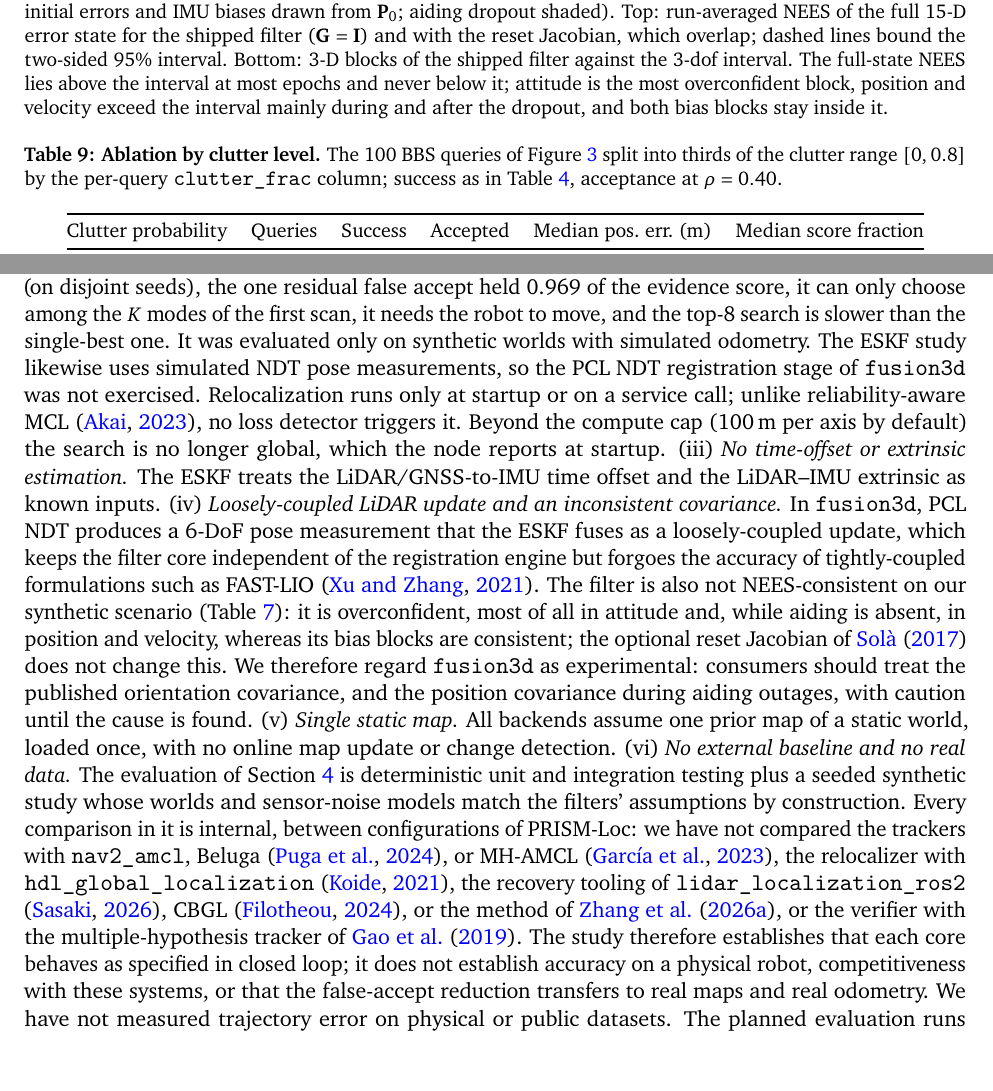
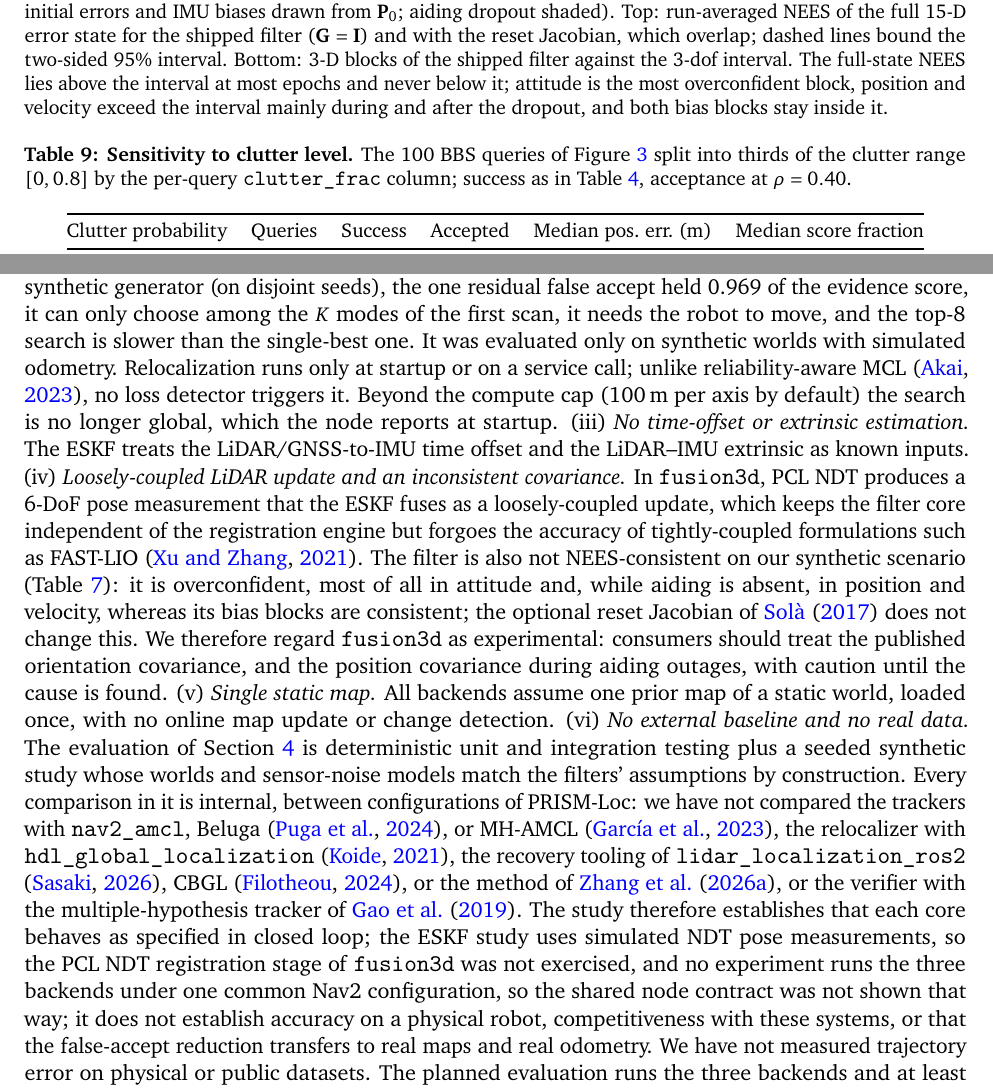
Before and after one commit to kjungmo/prism_loc, a LaTeX document (docs/paper/arxiv_ref/main.tex, which reads docs/paper/arxiv_ref/sections/5_discussion.tex, docs/paper/arxiv_ref/tables/bbs_clutter.tex): two parts of pages 22 and 23 of 31, joined at a grey line, cut so that both start at the same text. Compiled offline with pdfLaTeX.

Commit message:
paper(v2): address review of text-only fixes

```diff
--- a/docs/paper/arxiv_ref/sections/5_discussion.tex
+++ b/docs/paper/arxiv_ref/sections/5_discussion.tex
@@ -6,10 +6,10 @@
 
 \noindent\textbf{Limitations.} \sname{} is a systems paper that integrates established components, and its scope is deliberately bounded.
 (i)~\emph{Planar state in the MCL backends.} Both particle-filter backends estimate $(x,y,\theta)$; \code{ndt3d} evaluates a full 3D Gaussian-voxel map from that planar pose at a fixed base height, which suits wheeled robots on locally flat floors but does not track roll, pitch, or vertical motion. Full $SE(3)$ state exists only in \code{fusion3d}; existing particle-filter packages already estimate a full 3D pose against NDT or point-cloud maps \citep{puga2024beluga,ekumen2022belugarepo,watanabe2016mcl3dl}.
-(ii)~\emph{2D-only relocalization with a heuristic verification.} \Cref{alg:bbs} operates on a 2D occupancy pyramid; \code{ndt3d} and \code{fusion3d} rely on an operator-supplied or GNSS-derived initial pose and local tracking. The search window is sized from the map and restricted to non-occupied cells. On maps with repeated structure the score fraction of \Cref{eq:bbsaccept} alone does not separate look-alike places: a single scan accepted a wrong pose on 6 of 120 (40\,m) and 15 of 120 (80\,m) synthetic queries, and no single threshold removes these on the two maps together without rejecting more than half of the correct fixes. Multi-scan verification (\Cref{sec:verify}) reduces them to 0 and 1, but it is a heuristic: its evidence score (named a posterior in the code) treats correlated scans as independent evidence behind a tuned temperature and is not a calibrated probability, its parameters were tuned on one synthetic generator (on disjoint seeds), the one residual false accept held 0.969 of the evidence score, it can only choose among the $K$ modes of the first scan, it needs the robot to move, and the top-8 search is slower than the single-best one. It was evaluated only on synthetic worlds with simulated odometry. The ESKF study likewise uses simulated NDT pose measurements, so the PCL NDT registration stage of \code{fusion3d} was not exercised. Relocalization runs only at startup or on a service call; unlike reliability-aware MCL \citep{akai2023reliable}, no loss detector triggers it. Beyond the compute cap (100\,m per axis by default) the search is no longer global, which the node reports at startup.
+(ii)~\emph{2D-only relocalization with a heuristic verification.} \Cref{alg:bbs} operates on a 2D occupancy pyramid; \code{ndt3d} and \code{fusion3d} rely on an operator-supplied or GNSS-derived initial pose and local tracking. The search window is sized from the map and restricted to non-occupied cells. On maps with repeated structure the score fraction of \Cref{eq:bbsaccept} alone does not separate look-alike places: a single scan accepted a wrong pose on 6 of 120 (40\,m) and 15 of 120 (80\,m) synthetic queries, and no single threshold removes these on the two maps together without rejecting more than half of the correct fixes. Multi-scan verification (\Cref{sec:verify}) reduces them to 0 and 1, but it is a heuristic: its evidence score (named a posterior in the code) treats correlated scans as independent evidence behind a tuned temperature and is not a calibrated probability, its parameters were tuned on one synthetic generator (on disjoint seeds), the one residual false accept held 0.969 of the evidence score, it can only choose among the $K$ modes of the first scan, it needs the robot to move, and the top-8 search is slower than the single-best one. It was evaluated only on synthetic worlds with simulated odometry. Relocalization runs only at startup or on a service call; unlike reliability-aware MCL \citep{akai2023reliable}, no loss detector triggers it. Beyond the compute cap (100\,m per axis by default) the search is no longer global, which the node reports at startup.
 (iii)~\emph{No time-offset or extrinsic estimation.} The ESKF treats the LiDAR/GNSS-to-IMU time offset and the LiDAR--IMU extrinsic as known inputs.
 (iv)~\emph{Loosely-coupled LiDAR update and an inconsistent covariance.} In \code{fusion3d}, PCL NDT produces a 6-DoF pose measurement that the ESKF fuses as a loosely-coupled update, which keeps the filter core independent of the registration engine but forgoes the accuracy of tightly-coupled formulations such as FAST-LIO \citep{xu2021fastlio}. The filter is also not NEES-consistent on our synthetic scenario (\Cref{tab:nees}): it is overconfident, most of all in attitude and, while aiding is absent, in position and velocity, whereas its bias blocks are consistent; the optional reset Jacobian of \citet{sola2017quaternion} does not change this. We therefore regard \code{fusion3d} as experimental: consumers should treat the published orientation covariance, and the position covariance during aiding outages, with caution until the cause is found.
 (v)~\emph{Single static map.} All backends assume one prior map of a static world, loaded once, with no online map update or change detection.
-(vi)~\emph{No external baseline and no real data.} The evaluation of \Cref{sec:exp} is deterministic unit and integration testing plus a seeded synthetic study whose worlds and sensor-noise models match the filters' assumptions by construction. Every comparison in it is internal, between configurations of \sname{}: we have not compared the trackers with \code{nav2\_amcl}, Beluga \citep{puga2024beluga}, or MH-AMCL \citep{garcia2023mhamcl}, the relocalizer with \code{hdl\_global\_localization} \citep{koide2021hdlgl}, the recovery tooling of \code{lidar\_localization\_ros2} \citep{sasaki2026globalloc}, CBGL \citep{filotheou2024cbgl}, or the method of \citet{zhang2026krp}, or the verifier with the multiple-hypothesis tracker of \citet{gao2019global}. The study therefore establishes that each core behaves as specified in closed loop; it does not establish accuracy on a physical robot, competitiveness with these systems, or that the false-accept reduction transfers to real maps and real odometry. We have not measured trajectory error on physical or public datasets. The planned evaluation runs the three backends and at least \code{nav2\_amcl} and one external global-localization method on public LiDAR sequences, including one with repeated structure, and reports absolute and relative trajectory error (ATE/RPE) following the TUM RGB-D conventions \citep{sturm2012benchmark} on the per-backend \code{map}$\to$\code{odom} estimates, together with relocalization success and false-accept rates. Until then we make no accuracy claim.
+(vi)~\emph{No external baseline and no real data.} The evaluation of \Cref{sec:exp} is deterministic unit and integration testing plus a seeded synthetic study whose worlds and sensor-noise models match the filters' assumptions by construction. Every comparison in it is internal, between configurations of \sname{}: we have not compared the trackers with \code{nav2\_amcl}, Beluga \citep{puga2024beluga}, or MH-AMCL \citep{garcia2023mhamcl}, the relocalizer with \code{hdl\_global\_localization} \citep{koide2021hdlgl}, the recovery tooling of \code{lidar\_localization\_ros2} \citep{sasaki2026globalloc}, CBGL \citep{filotheou2024cbgl}, or the method of \citet{zhang2026krp}, or the verifier with the multiple-hypothesis tracker of \citet{gao2019global}. The study therefore establishes that each core behaves as specified in closed loop; the ESKF study uses simulated NDT pose measurements, so the PCL NDT registration stage of \code{fusion3d} was not exercised, and no experiment runs the three backends under one common Nav2 configuration, so the shared node contract was not shown that way; it does not establish accuracy on a physical robot, competitiveness with these systems, or that the false-accept reduction transfers to real maps and real odometry. We have not measured trajectory error on physical or public datasets. The planned evaluation runs the three backends and at least \code{nav2\_amcl} and one external global-localization method on public LiDAR sequences, including one with repeated structure, and reports absolute and relative trajectory error (ATE/RPE) following the TUM RGB-D conventions \citep{sturm2012benchmark} on the per-backend \code{map}$\to$\code{odom} estimates, together with relocalization success and false-accept rates. Until then we make no accuracy claim.
 
 \noindent\textbf{Future Work.} Extending the MCL core to a 6-DoF particle state or coupling it to an external attitude source, re-admitting new candidates during verification and a principled (correlation-aware) evidence model for the 2D relocalizer, a loss detector that triggers it, a 3D branch-and-bound front end such as 3D-BBS \citep{aoki2024bbs3d} or a place-recognition front end for the 3D backends, a diagnosis of the ESKF's attitude overconfidence, joint time-offset and extrinsic estimation in the ESKF, and the external-baseline evaluation above are the next steps on the roadmap.
--- a/docs/paper/arxiv_ref/tables/bbs_clutter.tex
+++ b/docs/paper/arxiv_ref/tables/bbs_clutter.tex
@@ -1,6 +1,6 @@
 \begin{table}[t]
 \centering
-\caption{\textbf{Ablation by clutter level.} The 100 BBS queries of \Cref{fig:bbs} split into thirds of the clutter range $[0,0.8]$ by the per-query \code{clutter\_frac} column; success as in \Cref{tab:bbs_eskf}, acceptance at $\rho=0.40$.}\label{tab:clutter}
+\caption{\textbf{Sensitivity to clutter level.} The 100 BBS queries of \Cref{fig:bbs} split into thirds of the clutter range $[0,0.8]$ by the per-query \code{clutter\_frac} column; success as in \Cref{tab:bbs_eskf}, acceptance at $\rho=0.40$.}\label{tab:clutter}
 \small
 \begin{tabular}{@{}lccccc@{}}
 \toprule
```
Also changed, not shown: docs/paper/arxiv_ref/sections/0_abstract.tex (+1 -1 lines), docs/paper/arxiv_ref/sections/appendix.tex (+1 -1 lines), docs/paper/arxiv_ref/tables/bbs_threshold.tex (+1 -1 lines), docs/paper/arxiv_ref/main.pdf.
